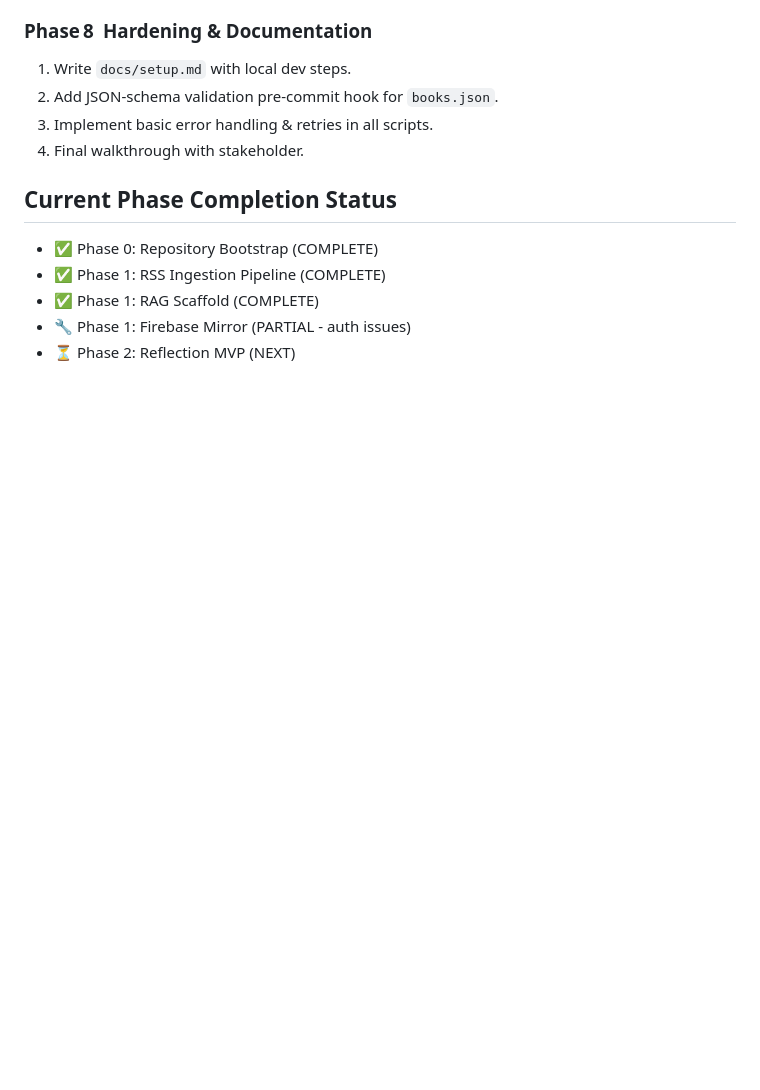
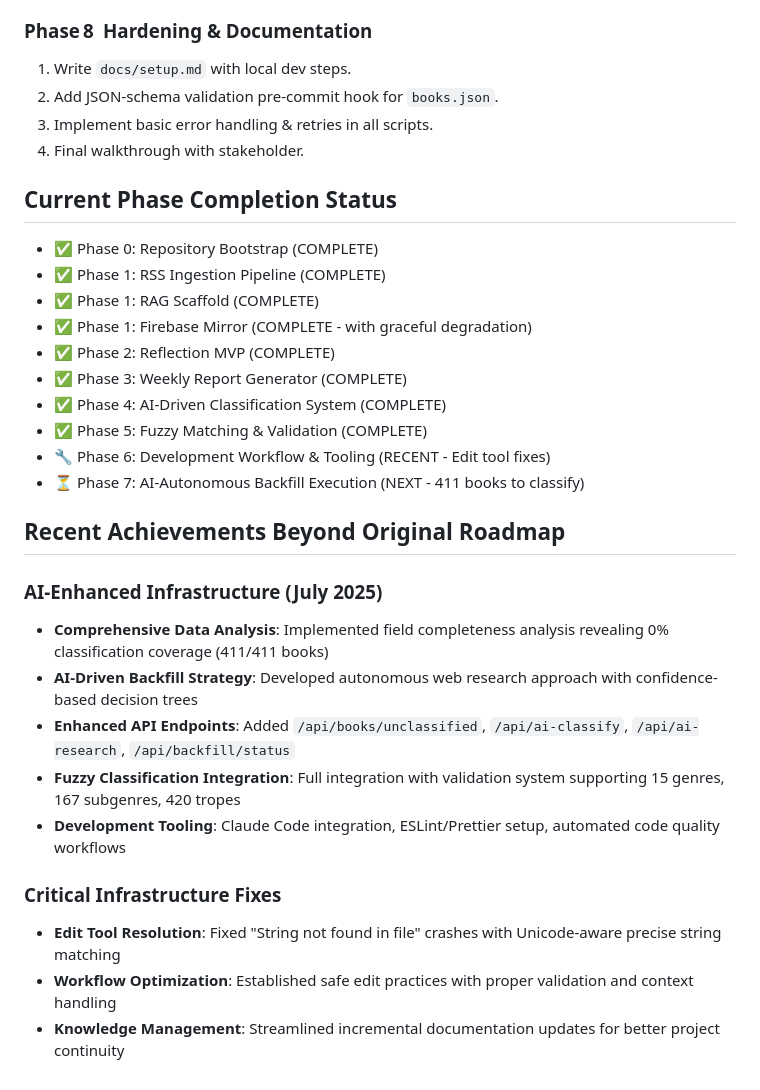
Before and after one commit to alexhouse-ua/shelfhelp-ai, a Markdown page: _knowledge/Project_Plan.md, the part around the change. Rendered like a GitHub page; blank space fills up the shorter version.

```diff
--- a/_knowledge/Project_Plan.md
+++ b/_knowledge/Project_Plan.md
@@ -368,5 +368,24 @@ Implementation choices:
 - ✅ Phase 0: Repository Bootstrap (COMPLETE)
 - ✅ Phase 1: RSS Ingestion Pipeline (COMPLETE)
 - ✅ Phase 1: RAG Scaffold (COMPLETE)
-- 🔧 Phase 1: Firebase Mirror (PARTIAL - auth issues)
-- ⏳ Phase 2: Reflection MVP (NEXT)
+- ✅ Phase 1: Firebase Mirror (COMPLETE - with graceful degradation)
+- ✅ Phase 2: Reflection MVP (COMPLETE)
+- ✅ Phase 3: Weekly Report Generator (COMPLETE)
+- ✅ Phase 4: AI-Driven Classification System (COMPLETE)
+- ✅ Phase 5: Fuzzy Matching & Validation (COMPLETE)
+- 🔧 Phase 6: Development Workflow & Tooling (RECENT - Edit tool fixes)
+- ⏳ Phase 7: AI-Autonomous Backfill Execution (NEXT - 411 books to classify)
+
+## Recent Achievements Beyond Original Roadmap
+
+### AI-Enhanced Infrastructure (July 2025)
+- **Comprehensive Data Analysis**: Implemented field completeness analysis revealing 0% classification coverage (411/411 books)
+- **AI-Driven Backfill Strategy**: Developed autonomous web research approach with confidence-based decision trees
+- **Enhanced API Endpoints**: Added `/api/books/unclassified`, `/api/ai-classify`, `/api/ai-research`, `/api/backfill/status`
+- **Fuzzy Classification Integration**: Full integration with validation system supporting 15 genres, 167 subgenres, 420 tropes
+- **Development Tooling**: Claude Code integration, ESLint/Prettier setup, automated code quality workflows
+
+### Critical Infrastructure Fixes
+- **Edit Tool Resolution**: Fixed "String not found in file" crashes with Unicode-aware precise string matching
+- **Workflow Optimization**: Established safe edit practices with proper validation and context handling
+- **Knowledge Management**: Streamlined incremental documentation updates for better project continuity
```
Also changed, not shown: _knowledge/summary.md (+15 -8 lines).
